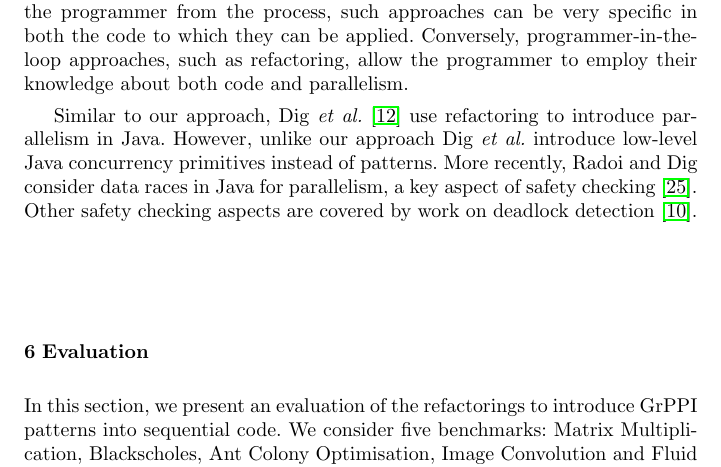
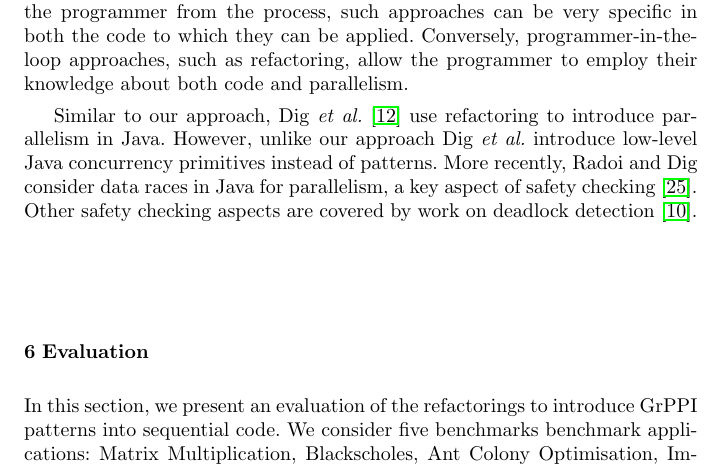
Before and after one commit to vjanjic/HLPP-2019, a LaTeX paper (main.tex): part of page 14 of 23, cut so that both start at the same text. Compiled offline with pdfLaTeX.

Commit message:
minor change

```diff
--- a/main.tex
+++ b/main.tex
@@ -849,7 +849,7 @@ Similar to our approach, Dig \textit{et al.}~\cite{dig} use refactoring to intro
 \section{Evaluation}
 
 \noindent
-In this section, we present an evaluation of the refactorings to introduce GrPPI patterns into sequential code. We consider five benchmarks: Matrix Multiplication, Blackscholes, Ant Colony Optimisation, Image Convolution and Fluid Animation. Characteristics of these applications are given in Table~\ref{table:XX}. For each benchmark, we start from a sequential and hand-tuned parallel version, taken either from the Parsec benchmark suite (for Blackscholes and Fluid Animation) or produced manually. In the sequential version, we introduce, using refactorings described in XX, GrPPI patterns, using interfaces to \emph{pthreads} (native) and TBB. We then compare the speedups obtained with the refactored versions with the speedups of the hand-tuned parallel version. All of our experiments are conducted on a server with Intel Xeon E5-2690 CPU with 28 cores, running at 2.6 Ghz with 256 GB of RAM. The operating system is Scientific Linux 6.2.
+In this section, we present an evaluation of the refactorings to introduce GrPPI patterns into sequential code. We consider five benchmarks benchmark applications: Matrix Multiplication, Blackscholes, Ant Colony Optimisation, Image Convolution and Fluid Animation. Characteristics of these applications are given in Table~\ref{table:XX}. For each benchmark, we start from a sequential and hand-tuned parallel version, taken either from the Parsec benchmark suite (for Blackscholes and Fluid Animation) or produced manually. In the sequential version, we introduce, using refactorings described in Section~\ref{sec:XX}, GrPPI patterns, using interfaces to \emph{pthreads} (native) and TBB. We then compare the speedups obtained with the refactored versions with the speedups of the hand-tuned parallel version. All of our experiments are conducted on a server with Intel Xeon E5-2690 CPU with 28 cores, running at 2.6 Ghz with 256 GB of RAM. The operating system is Scientific Linux 6.2.
 
 
 \subsection{Matrix Multiplication}
```
Also changed, not shown: 1 other file.
